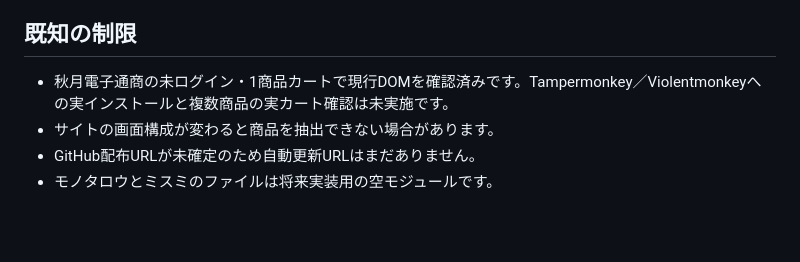
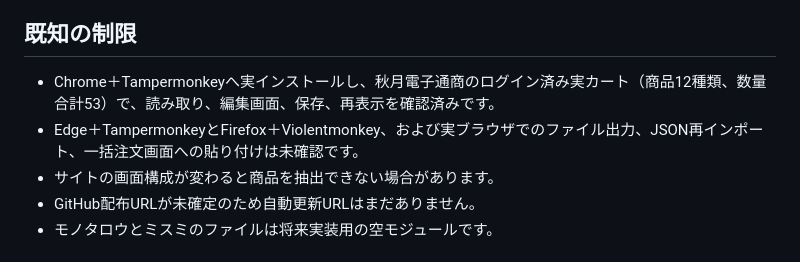
Before and after one commit to masa2429/cart2bom, a Markdown page: README.md, the part around the change. Drawn GitHub-style; blank space fills up the shorter version.

Commit message:
docs(readme): 実機確認状況を更新

```diff
--- a/README.md
+++ b/README.md
@@ -57,7 +57,8 @@ Cart2BOMが表示する情報は、読み取り時点のページ内容に基づ
 
 ## 既知の制限
 
-- 秋月電子通商の未ログイン・1商品カートで現行DOMを確認済みです。Tampermonkey／Violentmonkeyへの実インストールと複数商品の実カート確認は未実施です。
+- Chrome＋Tampermonkeyへ実インストールし、秋月電子通商のログイン済み実カート（商品12種類、数量合計53）で、読み取り、編集画面、保存、再表示を確認済みです。
+- Edge＋TampermonkeyとFirefox＋Violentmonkey、および実ブラウザでのファイル出力、JSON再インポート、一括注文画面への貼り付けは未確認です。
 - サイトの画面構成が変わると商品を抽出できない場合があります。
 - GitHub配布URLが未確定のため自動更新URLはまだありません。
 - モノタロウとミスミのファイルは将来実装用の空モジュールです。
```
